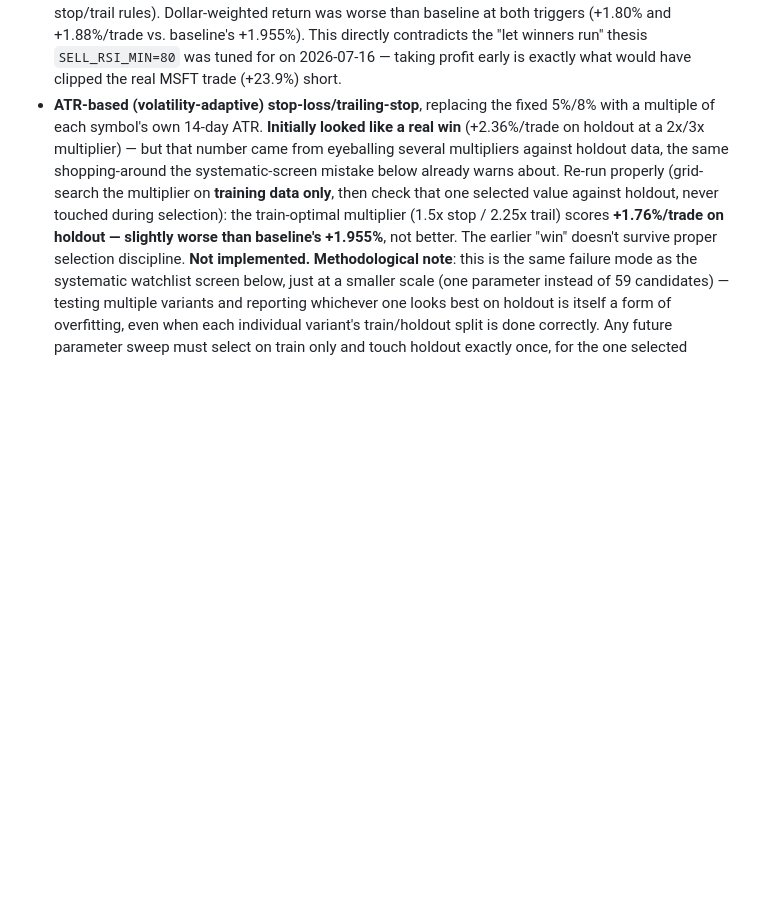
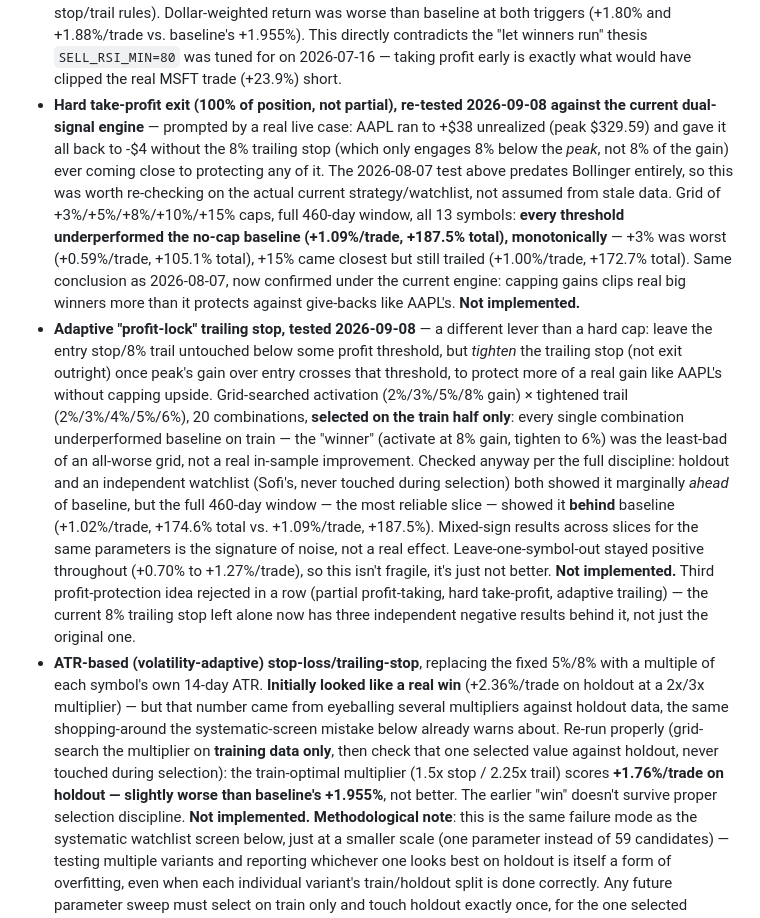
Before and after one commit to kevcanning2021/AlpacaTradingBot, a Markdown page: STRATEGY.md, the part around the change. Rendered like a GitHub page; blank space fills up the shorter version.

Commit message:
STRATEGY.md: record two rejected profit-protection ideas, prompted by a real AAPL round-trip
Live case: AAPL ran to +$38 unrealized (peak $329.59), gave it all back to
-$4, since the 8% trailing stop only engages 8% below the PEAK, not 8% of
the gain -- it never came close to protecting any of it. Tested two ways
to fix that, both properly (train-only selection, holdout/leave-one-out/
independent-watchlist checks before trusting anything), both rejected:

1. Hard take-profit cap, re-tested against the current dual-signal engine
   (the 2026-08-07 test predates Bollinger entirely). Every threshold from
   +3% to +15% underperformed the no-cap baseline, monotonically.
2. Adaptive profit-lock trailing stop (tighten the trail once a position
   is far enough into profit, don't cap outright). Every combination in a
   20-variant grid underperformed baseline on the training half; the
   "winner" still trailed baseline on the full window despite looking
   marginally better on holdout and an independent watchlist -- the
   signature of noise, not a real effect.

Third profit-protection idea rejected in a row (partial profit-taking,
hard take-profit, adaptive trailing) -- documented so none of the three
get re-proposed blind. Current 8% trailing stop, left alone, stays as-is.

```diff
--- a/STRATEGY.md
+++ b/STRATEGY.md
@@ -266,6 +266,41 @@ variant before considering real money:
   vs. baseline's +1.955%). This directly contradicts the "let winners run"
   thesis `SELL_RSI_MIN=80` was tuned for on 2026-07-16 — taking profit early
   is exactly what would have clipped the real MSFT trade (+23.9%) short.
+- **Hard take-profit exit (100% of position, not partial), re-tested
+  2026-09-08 against the current dual-signal engine** — prompted by a real
+  live case: AAPL ran to +$38 unrealized (peak $329.59) and gave it all
+  back to -$4 without the 8% trailing stop (which only engages 8% below the
+  *peak*, not 8% of the gain) ever coming close to protecting any of it.
+  The 2026-08-07 test above predates Bollinger entirely, so this was worth
+  re-checking on the actual current strategy/watchlist, not assumed from
+  stale data. Grid of +3%/+5%/+8%/+10%/+15% caps, full 460-day window, all
+  13 symbols: **every threshold underperformed the no-cap baseline
+  (+1.09%/trade, +187.5% total), monotonically** — +3% was worst
+  (+0.59%/trade, +105.1% total), +15% came closest but still trailed
+  (+1.00%/trade, +172.7% total). Same conclusion as 2026-08-07, now
+  confirmed under the current engine: capping gains clips real big winners
+  more than it protects against give-backs like AAPL's. **Not implemented.**
+- **Adaptive "profit-lock" trailing stop, tested 2026-09-08** — a different
+  lever than a hard cap: leave the entry stop/8% trail untouched below some
+  profit threshold, but *tighten* the trailing stop (not exit outright)
+  once peak's gain over entry crosses that threshold, to protect more of a
+  real gain like AAPL's without capping upside. Grid-searched activation
+  (2%/3%/5%/8% gain) × tightened trail (2%/3%/4%/5%/6%), 20 combinations,
+  **selected on the train half only**: every single combination
+  underperformed baseline on train — the "winner" (activate at 8% gain,
+  tighten to 6%) was the least-bad of an all-worse grid, not a real
+  in-sample improvement. Checked anyway per the full discipline: holdout
+  and an independent watchlist (Sofi's, never touched during selection)
+  both showed it marginally *ahead* of baseline, but the full 460-day
+  window — the most reliable slice — showed it **behind** baseline
+  (+1.02%/trade, +174.6% total vs. +1.09%/trade, +187.5%). Mixed-sign
+  results across slices for the same parameters is the signature of noise,
+  not a real effect. Leave-one-symbol-out stayed positive throughout
+  (+0.70% to +1.27%/trade), so this isn't fragile, it's just not better.
+  **Not implemented.** Third profit-protection idea rejected in a row
+  (partial profit-taking, hard take-profit, adaptive trailing) — the
+  current 8% trailing stop left alone now has three independent negative
+  results behind it, not just the original one.
 - **ATR-based (volatility-adaptive) stop-loss/trailing-stop**, replacing the
   fixed 5%/8% with a multiple of each symbol's own 14-day ATR. **Initially
   looked like a real win** (+2.36%/trade on holdout at a 2x/3x multiplier)
```
